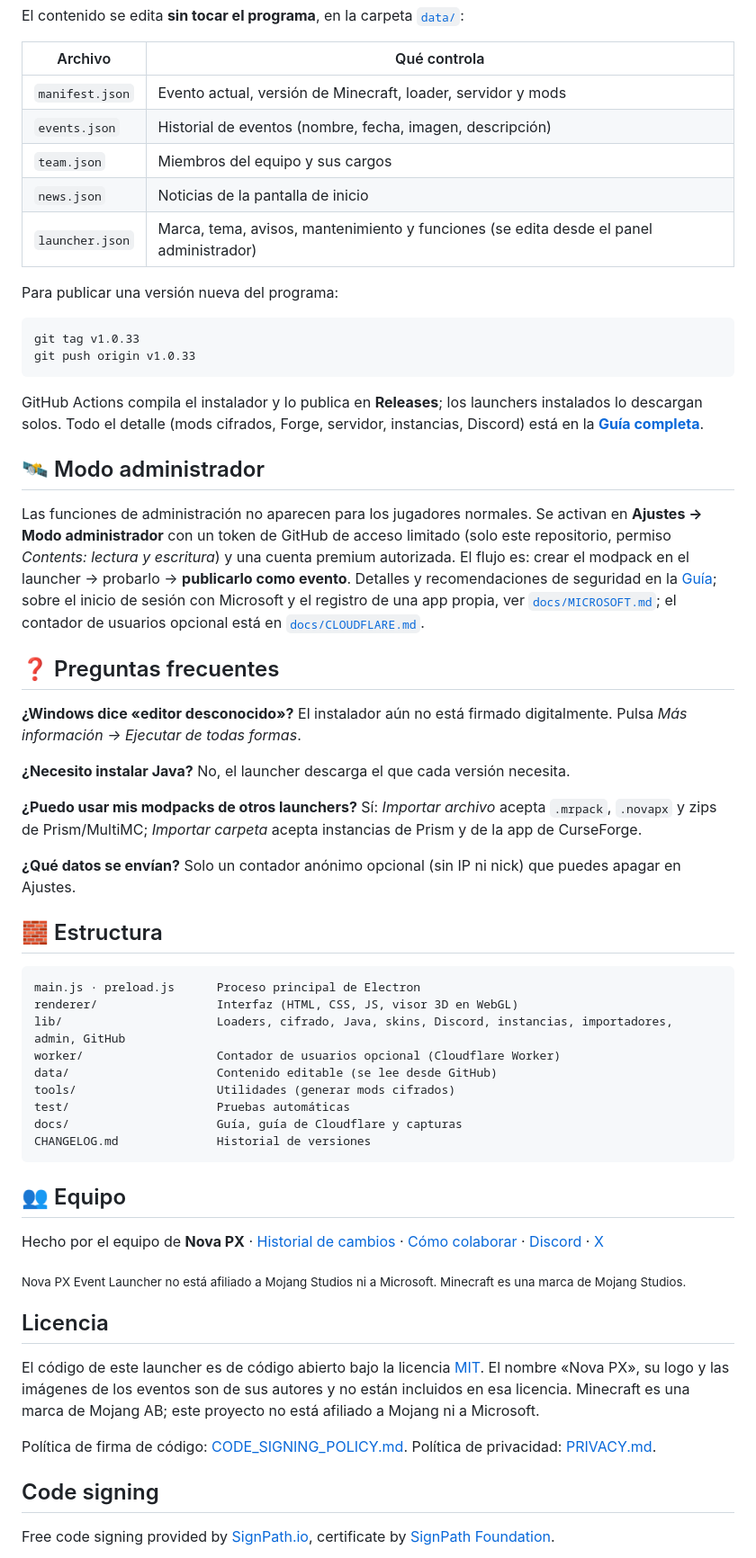
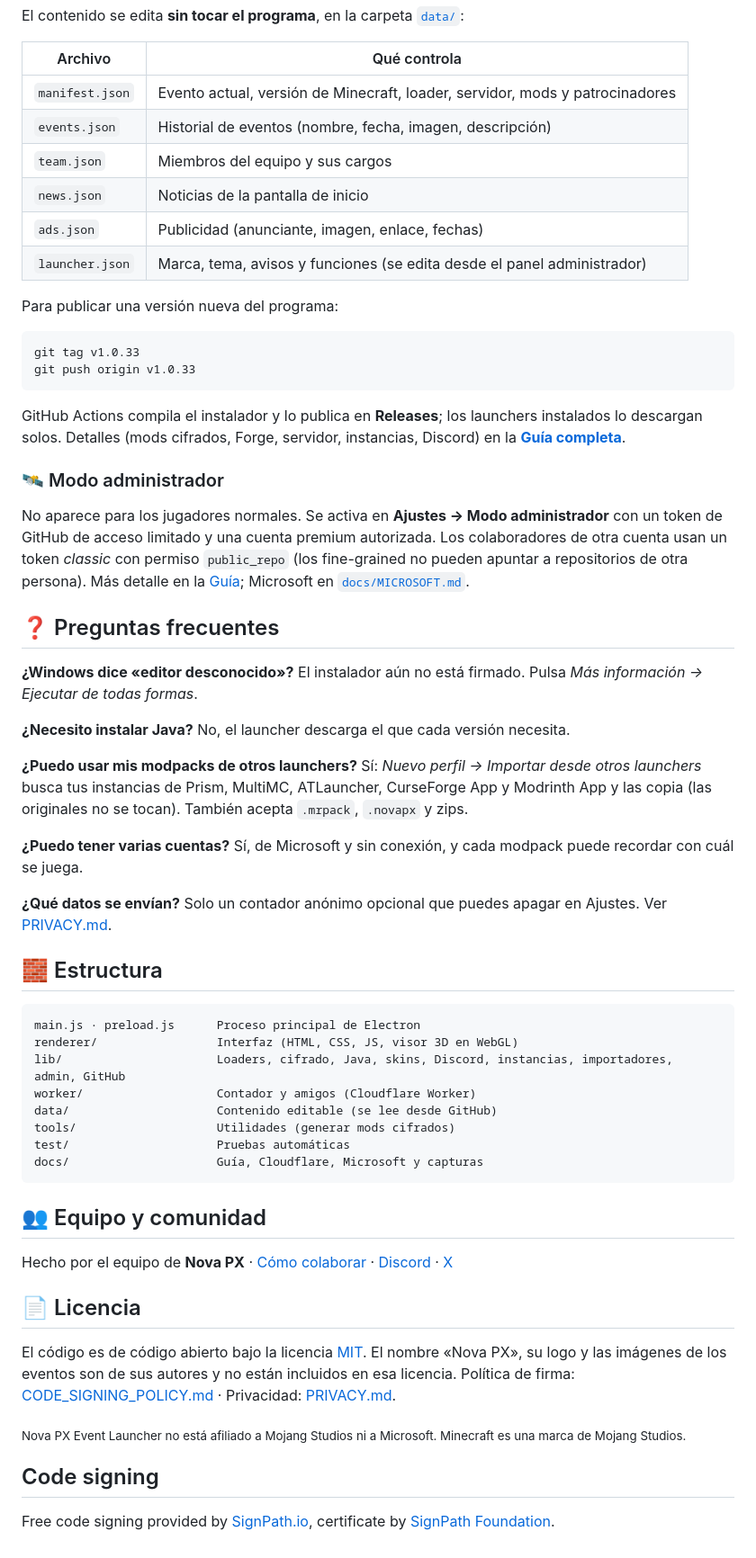
Before and after one commit to javierroman94/Nova-PX-Event-Launcher, a Markdown page: README.md, the part around one of its changes. Shown at 90% size. GitHub-like rendering.

````diff
--- a/README.md
+++ b/README.md
@@ -90,11 +115,12 @@ El contenido se edita **sin tocar el programa**, en la carpeta [`data/`](data):
 
 | Archivo | Qué controla |
 |---|---|
-| `manifest.json` | Evento actual, versión de Minecraft, loader, servidor y mods |
+| `manifest.json` | Evento actual, versión de Minecraft, loader, servidor, mods y patrocinadores |
 | `events.json` | Historial de eventos (nombre, fecha, imagen, descripción) |
 | `team.json` | Miembros del equipo y sus cargos |
 | `news.json` | Noticias de la pantalla de inicio |
-| `launcher.json` | Marca, tema, avisos, mantenimiento y funciones (se edita desde el panel administrador) |
+| `ads.json` | Publicidad (anunciante, imagen, enlace, fechas) |
+| `launcher.json` | Marca, tema, avisos y funciones (se edita desde el panel administrador) |
 
 Para publicar una versión nueva del programa:
 
@@ -103,21 +129,23 @@ git tag v1.0.33
 git push origin v1.0.33
 ```
 
-GitHub Actions compila el instalador y lo publica en **Releases**; los launchers instalados lo descargan solos. Todo el detalle (mods cifrados, Forge, servidor, instancias, Discord) está en la **[Guía completa](docs/GUIA.md)**.
+GitHub Actions compila el instalador y lo publica en **Releases**; los launchers instalados lo descargan solos. Detalles (mods cifrados, Forge, servidor, instancias, Discord) en la **[Guía completa](docs/GUIA.md)**.
 
-## 🛰️ Modo administrador
+### 🛰️ Modo administrador
 
-Las funciones de administración no aparecen para los jugadores normales. Se activan en **Ajustes → Modo administrador** con un token de GitHub de acceso limitado (solo este repositorio, permiso *Contents: lectura y escritura*) y una cuenta premium autorizada. El flujo es: crear el modpack en el launcher → probarlo → **publicarlo como evento**. Detalles y recomendaciones de seguridad en la [Guía](docs/GUIA.md); sobre el inicio de sesión con Microsoft y el registro de una app propia, ver [`docs/MICROSOFT.md`](docs/MICROSOFT.md); el contador de usuarios opcional está en [`docs/CLOUDFLARE.md`](docs/CLOUDFLARE.md).
+No aparece para los jugadores normales. Se activa en **Ajustes → Modo administrador** con un token de GitHub de acceso limitado y una cuenta premium autorizada. Los colaboradores de otra cuenta usan un token *classic* con permiso `public_repo` (los fine-grained no pueden apuntar a repositorios de otra persona). Más detalle en la [Guía](docs/GUIA.md); Microsoft en [`docs/MICROSOFT.md`](docs/MICROSOFT.md).
 
 ## ❓ Preguntas frecuentes
 
-**¿Windows dice «editor desconocido»?** El instalador aún no está firmado digitalmente. Pulsa *Más información → Ejecutar de todas formas*.
+**¿Windows dice «editor desconocido»?** El instalador aún no está firmado. Pulsa *Más información → Ejecutar de todas formas*.
 
 **¿Necesito instalar Java?** No, el launcher descarga el que cada versión necesita.
 
-**¿Puedo usar mis modpacks de otros launchers?** Sí: *Importar archivo* acepta `.mrpack`, `.novapx` y zips de Prism/MultiMC; *Importar carpeta* acepta instancias de Prism y de la app de CurseForge.
+**¿Puedo usar mis modpacks de otros launchers?** Sí: *Nuevo perfil → Importar desde otros launchers* busca tus instancias de Prism, MultiMC, ATLauncher, CurseForge App y Modrinth App y las copia (las originales no se tocan). También acepta `.mrpack`, `.novapx` y zips.
 
-**¿Qué datos se envían?** Solo un contador anónimo opcional (sin IP ni nick) que puedes apagar en Ajustes.
+**¿Puedo tener varias cuentas?** Sí, de Microsoft y sin conexión, y cada modpack puede recordar con cuál se juega.
+
+**¿Qué datos se envían?** Solo un contador anónimo opcional que puedes apagar en Ajustes. Ver [PRIVACY.md](PRIVACY.md).
 
 ## 🧱 Estructura
 
@@ -125,25 +153,22 @@ Las funciones de administración no aparecen para los jugadores normales. Se act
 main.js · preload.js      Proceso principal de Electron
 renderer/                 Interfaz (HTML, CSS, JS, visor 3D en WebGL)
 lib/                      Loaders, cifrado, Java, skins, Discord, instancias, importadores, admin, GitHub
-worker/                   Contador de usuarios opcional (Cloudflare Worker)
+worker/                   Contador y amigos (Cloudflare Worker)
 data/                     Contenido editable (se lee desde GitHub)
 tools/                    Utilidades (generar mods cifrados)
 test/                     Pruebas automáticas
-docs/                     Guía, guía de Cloudflare y capturas
-CHANGELOG.md              Historial de versiones
+docs/                     Guía, Cloudflare, Microsoft y capturas
 ```
 
-## 👥 Equipo
+## 👥 Equipo y comunidad
 
-Hecho por el equipo de **Nova PX** · [Historial de cambios](CHANGELOG.md) · [Cómo colaborar](CONTRIBUTING.md) · [Discord](https://discord.gg/VAfuFEQtjv) · [X](https://x.com/NovaPX_)
+Hecho por el equipo de **Nova PX** · [Cómo colaborar](CONTRIBUTING.md) · [Discord](https://discord.gg/VAfuFEQtjv) · [X](https://x.com/NovaPX_)
+
+## 📄 Licencia
+
+El código es de código abierto bajo la licencia [MIT](LICENSE). El nombre «Nova PX», su logo y las imágenes de los eventos son de sus autores y no están incluidos en esa licencia. Política de firma: [CODE_SIGNING_POLICY.md](CODE_SIGNING_POLICY.md) · Privacidad: [PRIVACY.md](PRIVACY.md).
 
 <sub>Nova PX Event Launcher no está afiliado a Mojang Studios ni a Microsoft. Minecraft es una marca de Mojang Studios.</sub>
-
-## Licencia
-
-El código de este launcher es de código abierto bajo la licencia [MIT](LICENSE). El nombre «Nova PX», su logo y las imágenes de los eventos son de sus autores y no están incluidos en esa licencia. Minecraft es una marca de Mojang AB; este proyecto no está afiliado a Mojang ni a Microsoft.
-
-Política de firma de código: [CODE_SIGNING_POLICY.md](CODE_SIGNING_POLICY.md). Política de privacidad: [PRIVACY.md](PRIVACY.md).
 
 ## Code signing
 
````
Also changed, not shown: other parts of README.md (+68 -43 lines), docs/img/cuentas.png (added), docs/img/home.png, docs/img/library.png, docs/img/nuevo-perfil.png (added), docs/img/publicidad.png (added).
